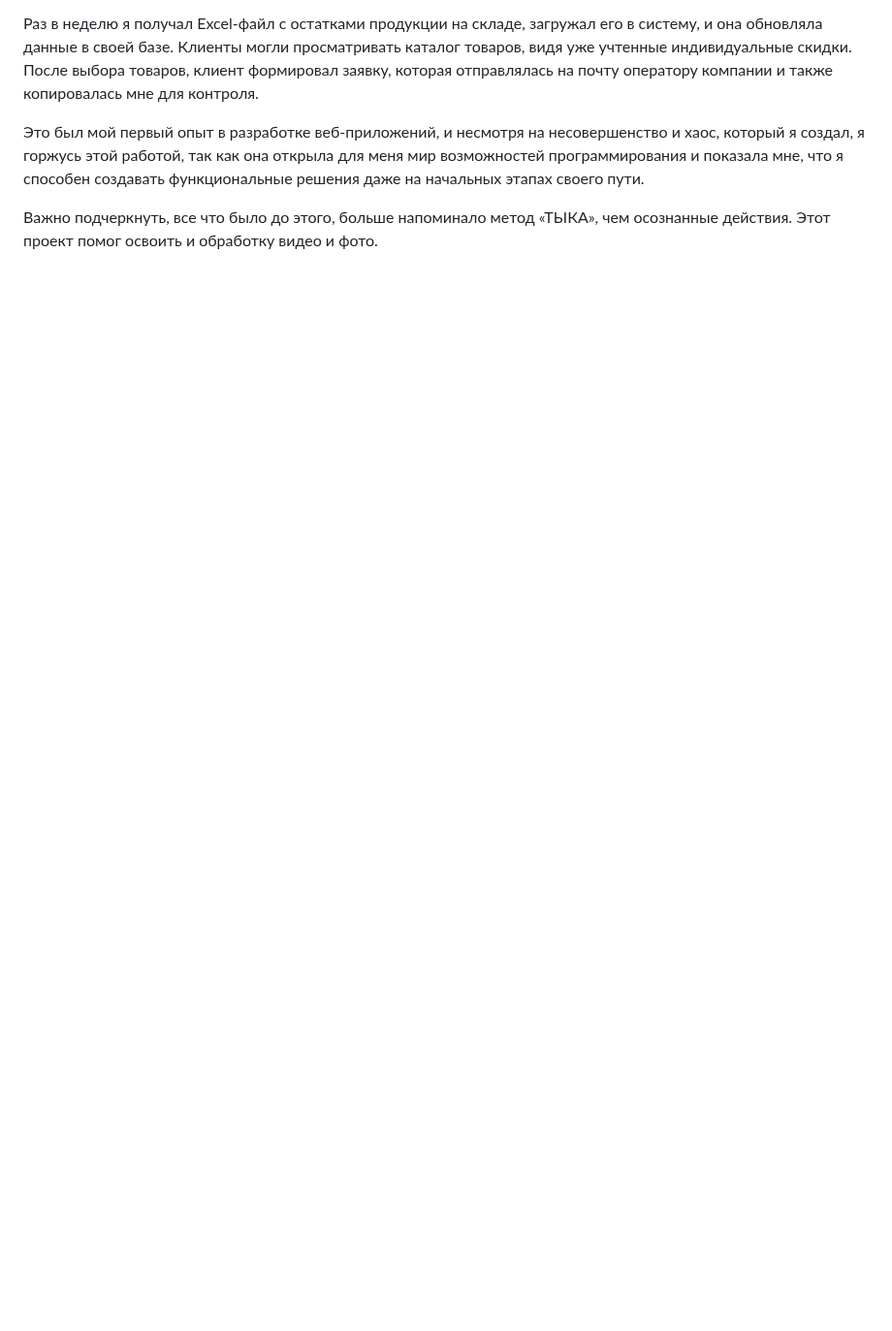
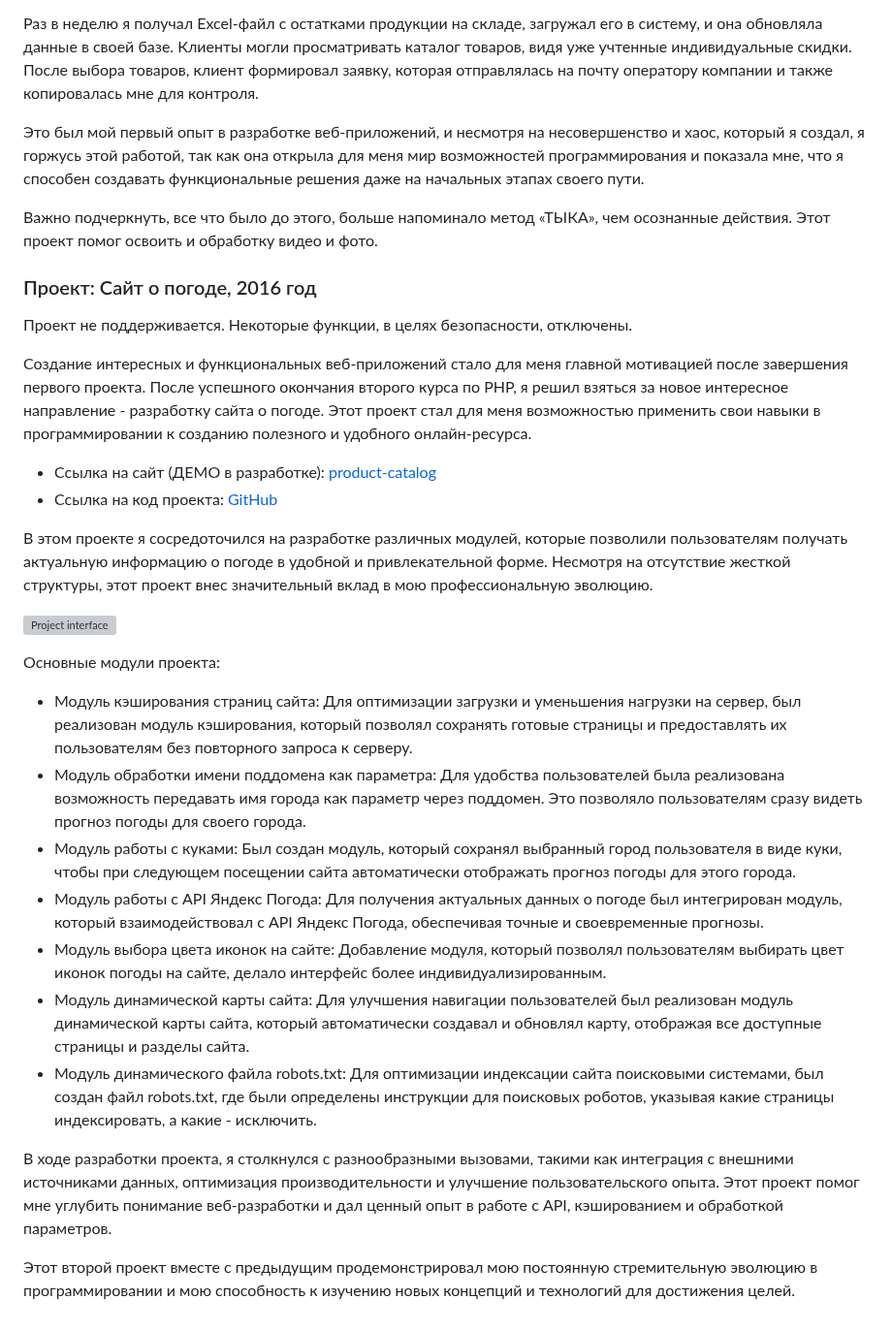
Before and after one commit to DenisUstinov/DenisUstinov, a Markdown page: README.md, the part around the change. Shown at 97% size. GitHub-like rendering; blank space fills up the shorter version; grey boxes are pictures that could not be loaded.

```diff
--- a/README.md
+++ b/README.md
@@ -86,3 +86,30 @@ git, php, python, html, css, asyncio, docker, fastapi, mysql, postgresql, Linux,
 Это был мой первый опыт в разработке веб-приложений, и несмотря на несовершенство и хаос, который я создал, я горжусь этой работой, так как она открыла для меня мир возможностей программирования и показала мне, что я способен создавать функциональные решения даже на начальных этапах своего пути.
 
 Важно подчеркнуть, все что было до этого, больше напоминало метод «ТЫКА», чем осознанные действия. Этот проект помог освоить и обработку видео и фото.
+
+### Проект: Сайт о погоде, 2016 год
+
+Проект не поддерживается. Некоторые функции, в целях безопасности, отключены.
+
+Создание интересных и функциональных веб-приложений стало для меня главной мотивацией после завершения первого проекта. После успешного окончания второго курса по PHP, я решил взяться за новое интересное направление - разработку сайта о погоде. Этот проект стал для меня возможностью применить свои навыки в программировании к созданию полезного и удобного онлайн-ресурса.
+
+* Ссылка на сайт (ДЕМО в разработке): [product-catalog](https://pogodadnem.denisustinov.name)
+* Ссылка на код проекта:  [GitHub](https://github.com/DenisUstinov/DenisUstinov/tree/main/pogodadnem)
+
+В этом проекте я сосредоточился на разработке различных модулей, которые позволили пользователям получать актуальную информацию о погоде в удобной и привлекательной форме. Несмотря на отсутствие жесткой структуры, этот проект внес значительный вклад в мою профессиональную эволюцию.
+
+![Project interface](https://github.com/DenisUstinov/DenisUstinov/blob/main/product-catalog/project_interface.png)
+
+Основные модули проекта:
+
+* Модуль кэширования страниц сайта: Для оптимизации загрузки и уменьшения нагрузки на сервер, был реализован модуль кэширования, который позволял сохранять готовые страницы и предоставлять их пользователям без повторного запроса к серверу.
+* Модуль обработки имени поддомена как параметра: Для удобства пользователей была реализована возможность передавать имя города как параметр через поддомен. Это позволяло пользователям сразу видеть прогноз погоды для своего города.
+* Модуль работы с куками: Был создан модуль, который сохранял выбранный город пользователя в виде куки, чтобы при следующем посещении сайта автоматически отображать прогноз погоды для этого города.
+* Модуль работы с API Яндекс Погода: Для получения актуальных данных о погоде был интегрирован модуль, который взаимодействовал с API Яндекс Погода, обеспечивая точные и своевременные прогнозы.
+* Модуль выбора цвета иконок на сайте: Добавление модуля, который позволял пользователям выбирать цвет иконок погоды на сайте, делало интерфейс более индивидуализированным.
+* Модуль динамической карты сайта: Для улучшения навигации пользователей был реализован модуль динамической карты сайта, который автоматически создавал и обновлял карту, отображая все доступные страницы и разделы сайта.
+* Модуль динамического файла robots.txt: Для оптимизации индексации сайта поисковыми системами, был создан файл robots.txt, где были определены инструкции для поисковых роботов, указывая какие страницы индексировать, а какие - исключить.
+
+В ходе разработки проекта, я столкнулся с разнообразными вызовами, такими как интеграция с внешними источниками данных, оптимизация производительности и улучшение пользовательского опыта. Этот проект помог мне углубить понимание веб-разработки и дал ценный опыт в работе с API, кэшированием и обработкой параметров.
+
+Этот второй проект вместе с предыдущим продемонстрировал мою постоянную стремительную эволюцию в программировании и мою способность к изучению новых концепций и технологий для достижения целей.
```
